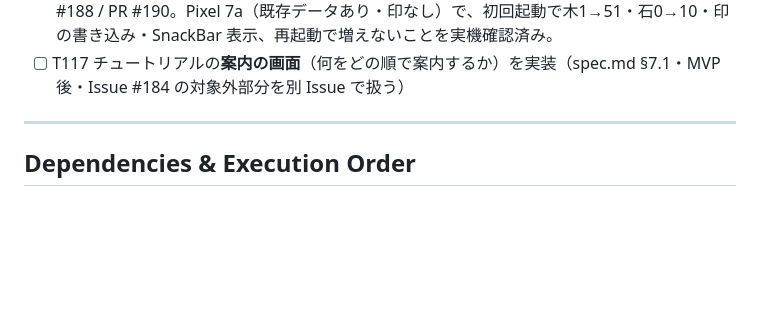
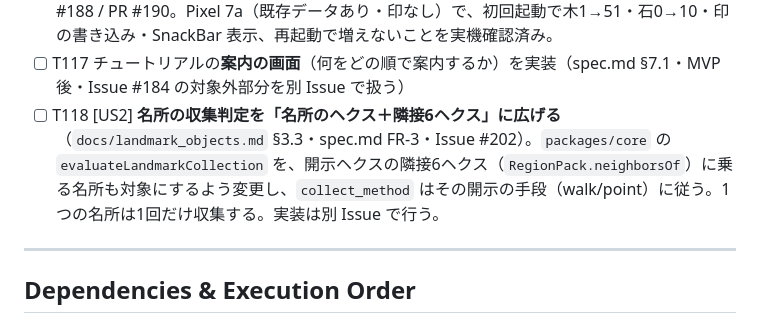
Before and after one commit to rokusoudo-product/terra-town, a Markdown page: specs/001-mvp/tasks.md, the part around the change. Drawn GitHub-style; blank space fills up the shorter version.

```diff
--- a/specs/001-mvp/tasks.md
+++ b/specs/001-mvp/tasks.md
@@ -278,6 +278,7 @@ gate: "ゲート② plan.md 承認済み（2026-07-25）→ 本 tasks.md → 実
 - [ ] T115 [P] `specs/001-mvp/spec.md` の受け入れ基準チェックボックスを実装状況に合わせて更新
 - [x] T116 🔴 **チュートリアル（開始時の資材）の付与**を実装（spec.md §7.1・`docs/tutorial.md`・Issue #184）。初回起動時に木50・石10（正本は `balance.yaml`〔#36〕の `starting_resources`）を付与し、`settings` テーブルに印 `tutorial.initial_resources_granted` を立てる。印が無い既存データの端末にも1回付与し、付与したことを利用者に通知する（DESIGN.md）。**T110（plan.md §15 のバーティカルスライス完了判定）の前提条件**——現行の地形産出だけでは30分歩いても最も安い建物が建たないため（Issue #36）、この付与がないと T110 の実機確認が成立しない。 **2026-09-16 完了**: Issue #188 / PR #190。Pixel 7a（既存データあり・印なし）で、初回起動で木1→51・石0→10・印の書き込み・SnackBar 表示、再起動で増えないことを実機確認済み。
 - [ ] T117 チュートリアルの**案内の画面**（何をどの順で案内するか）を実装（spec.md §7.1・MVP 後・Issue #184 の対象外部分を別 Issue で扱う）
+- [ ] T118 [US2] **名所の収集判定を「名所のヘクス＋隣接6ヘクス」に広げる**（`docs/landmark_objects.md` §3.3・spec.md FR-3・Issue #202）。`packages/core` の `evaluateLandmarkCollection` を、開示ヘクスの隣接6ヘクス（`RegionPack.neighborsOf`）に乗る名所も対象にするよう変更し、`collect_method` はその開示の手段（walk/point）に従う。1つの名所は1回だけ収集する。実装は別 Issue で行う。
 
 ---
 
```
Also changed, not shown: docs/landmark_objects.md (+27 -1 lines), specs/001-mvp/spec.md (+1 -1 lines).
